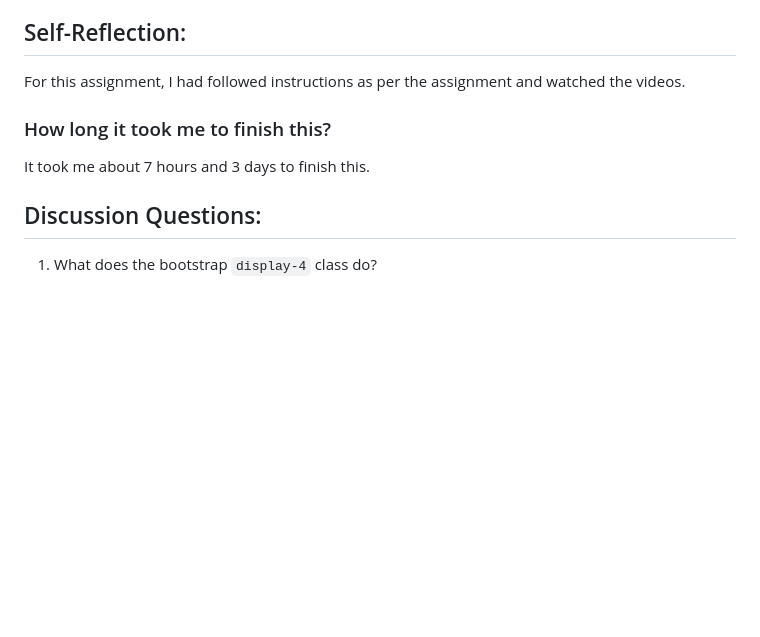
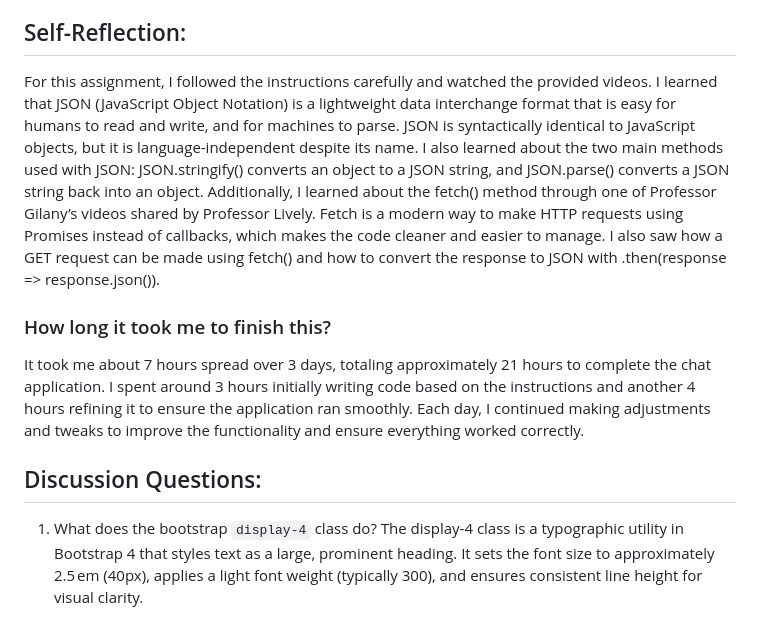
Before and after one commit to poojarna/chatting-application-storage-poojarna, a Markdown page: README.md, the part around one of its changes. Drawn GitHub-style; blank space fills up the shorter version.

```diff
--- a/README.md
+++ b/README.md
@@ -18,10 +18,10 @@ how many points out of 20 do you deserve on this assignment: I deserve 19/20 poi
 
 ## Self-Reflection:
 <!-- Write your self-reflection under this line -->
-For this assignment, I had followed instructions as per the assignment and watched the videos.
+For this assignment, I followed the instructions carefully and watched the provided videos. I learned that JSON (JavaScript Object Notation) is a lightweight data interchange format that is easy for humans to read and write, and for machines to parse. JSON is syntactically identical to JavaScript objects, but it is language-independent despite its name. I also learned about the two main methods used with JSON: JSON.stringify() converts an object to a JSON string, and JSON.parse() converts a JSON string back into an object. Additionally, I learned about the fetch() method through one of Professor Gilany’s videos shared by Professor Lively. Fetch is a modern way to make HTTP requests using Promises instead of callbacks, which makes the code cleaner and easier to manage. I also saw how a GET request can be made using fetch() and how to convert the response to JSON with .then(response => response.json()).
 
 ### How long it took me to finish this?
-It took me about 7 hours and 3 days to finish this.
+It took me about 7 hours spread over 3 days, totaling approximately 21 hours to complete the chat application. I spent around 3 hours initially writing code based on the instructions and another 4 hours refining it to ensure the application ran smoothly. Each day, I continued making adjustments and tweaks to improve the functionality and ensure everything worked correctly.
 
 ## Discussion Questions:
-1. What does the bootstrap `display-4` class do?
+1. What does the bootstrap `display-4` class do? The display-4 class is a typographic utility in Bootstrap 4 that styles text as a large, prominent heading. It sets the font size to approximately 2.5 em (40px), applies a light font weight (typically 300), and ensures consistent line height for visual clarity.
```
Also changed, not shown: other parts of README.md (+1 -1 lines).
